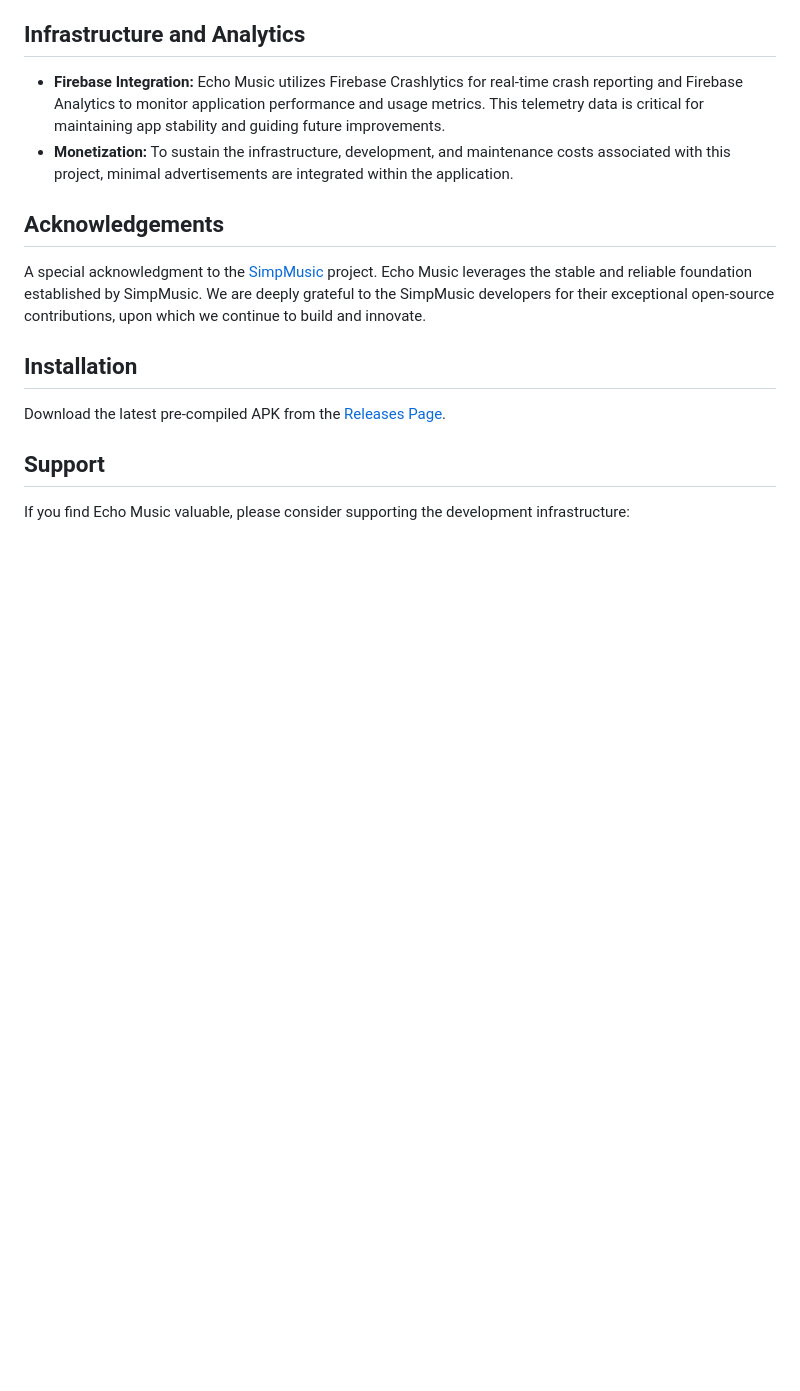
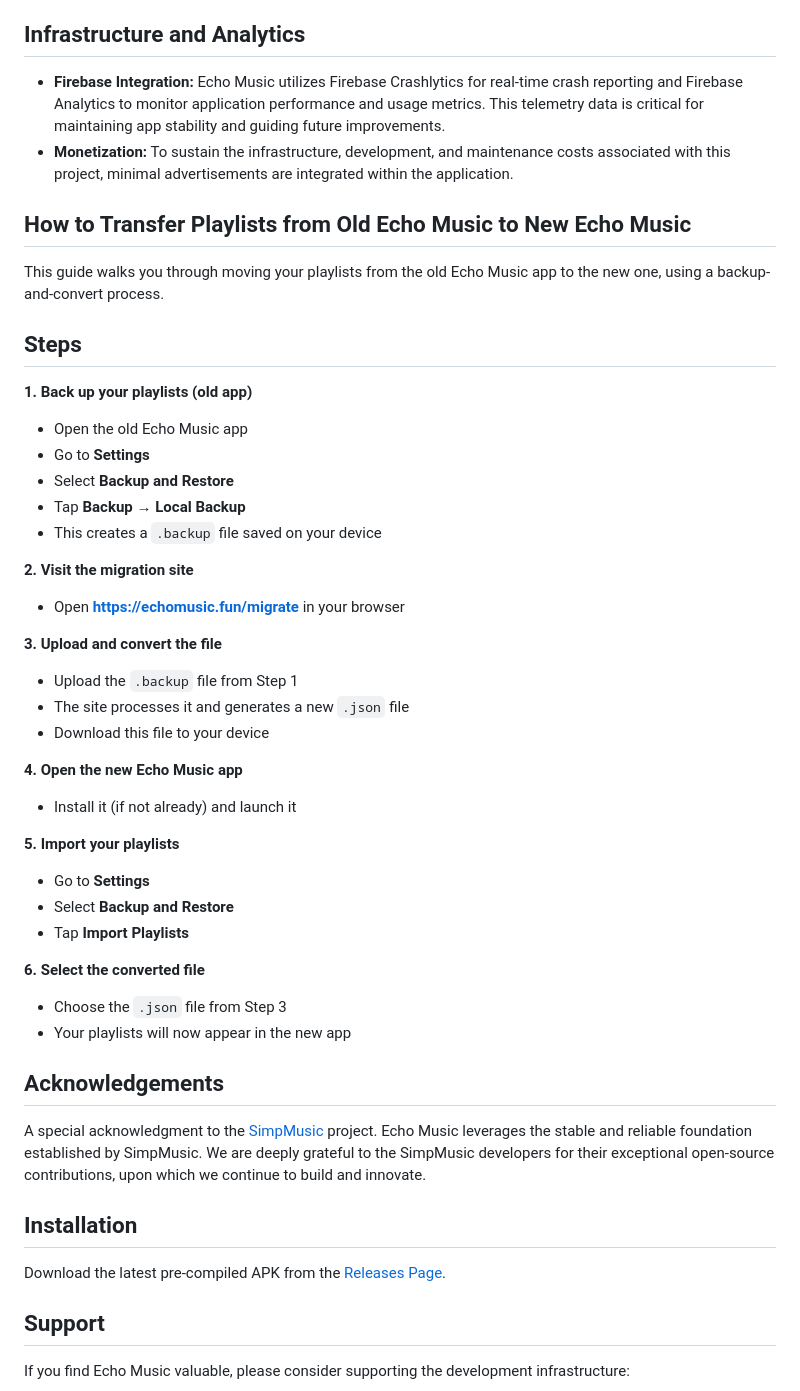
Before and after one commit to EchoMusicApp/Echo-Music, a Markdown page: README.md, the part around the change. GitHub-like rendering; blank space fills up the shorter version.

Commit message:
Add playlist transfer guide to README
Added a guide for transferring playlists from the old Echo Music app to the new one, including detailed steps for backup, conversion, and import.

```diff
--- a/README.md
+++ b/README.md
@@ -52,6 +52,38 @@ Echo Music is built utilizing a modern Android and Kotlin Multiplatform (KMP) ar
 * **Firebase Integration:** Echo Music utilizes Firebase Crashlytics for real-time crash reporting and Firebase Analytics to monitor application performance and usage metrics. This telemetry data is critical for maintaining app stability and guiding future improvements.
 * **Monetization:** To sustain the infrastructure, development, and maintenance costs associated with this project, minimal advertisements are integrated within the application.
 
+## How to Transfer Playlists from Old Echo Music to New Echo Music
+This guide walks you through moving your playlists from the old Echo Music app to the new one, using a backup-and-convert process.
+
+## Steps
+
+**1. Back up your playlists (old app)**
+- Open the old Echo Music app
+- Go to **Settings**
+- Select **Backup and Restore**
+- Tap **Backup** → **Local Backup**
+- This creates a `.backup` file saved on your device
+
+**2. Visit the migration site**
+- Open **https://echomusic.fun/migrate** in your browser
+
+**3. Upload and convert the file**
+- Upload the `.backup` file from Step 1
+- The site processes it and generates a new `.json` file
+- Download this file to your device
+
+**4. Open the new Echo Music app**
+- Install it (if not already) and launch it
+
+**5. Import your playlists**
+- Go to **Settings**
+- Select **Backup and Restore**
+- Tap **Import Playlists**
+
+**6. Select the converted file**
+- Choose the `.json` file from Step 3
+- Your playlists will now appear in the new app
+
 ## Acknowledgements
 
 A special acknowledgment to the [SimpMusic](https://github.com/maxrave-dev/SimpMusic) project. Echo Music leverages the stable and reliable foundation established by SimpMusic. We are deeply grateful to the SimpMusic developers for their exceptional open-source contributions, upon which we continue to build and innovate.
```
